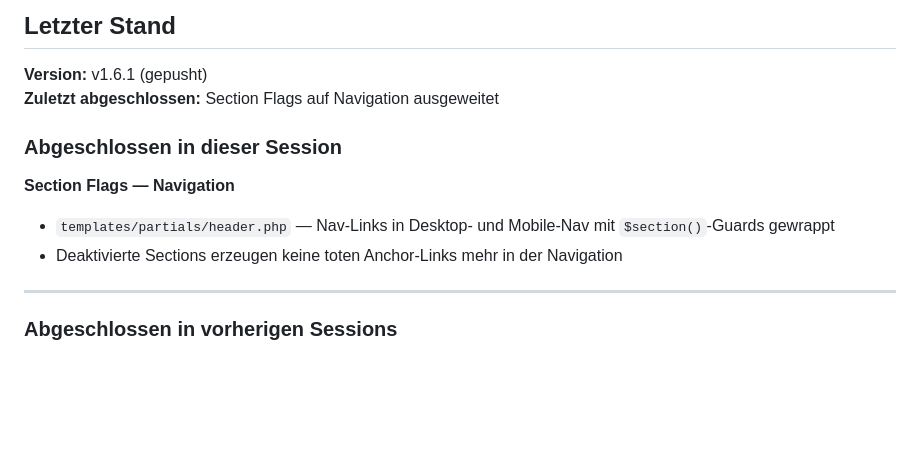
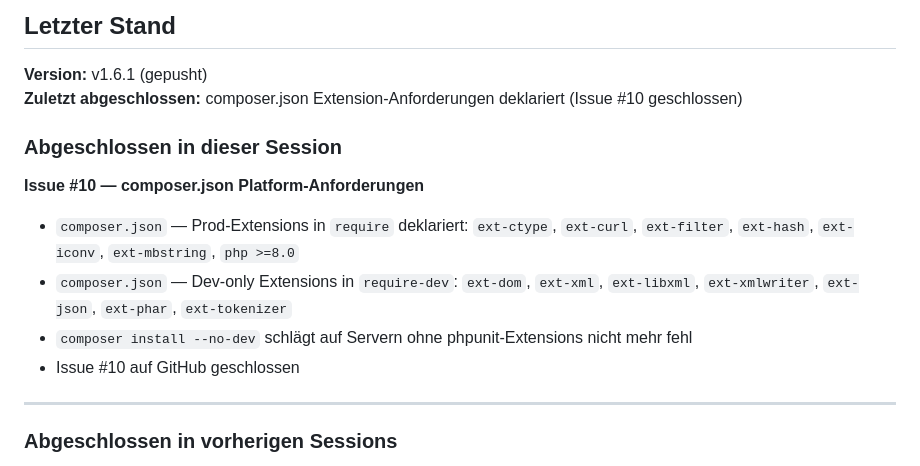
Before and after one commit to oeme-github/websitetemplate, a Markdown page: BACKLOG.md, the part around the change. Drawn GitHub-style; blank space fills up the shorter version.

Commit message:
docs: update BACKLOG for session end
Co-Authored-By: Claude Sonnet 4.6 <noreply@anthropic.com>

```diff
--- a/BACKLOG.md
+++ b/BACKLOG.md
@@ -3,13 +3,15 @@
 ## Letzter Stand
 
 **Version:** v1.6.1 (gepusht)
-**Zuletzt abgeschlossen:** Section Flags auf Navigation ausgeweitet
+**Zuletzt abgeschlossen:** composer.json Extension-Anforderungen deklariert (Issue #10 geschlossen)
 
 ### Abgeschlossen in dieser Session
 
-**Section Flags — Navigation**
-- `templates/partials/header.php` — Nav-Links in Desktop- und Mobile-Nav mit `$section()`-Guards gewrappt
-- Deaktivierte Sections erzeugen keine toten Anchor-Links mehr in der Navigation
+**Issue #10 — composer.json Platform-Anforderungen**
+- `composer.json` — Prod-Extensions in `require` deklariert: `ext-ctype`, `ext-curl`, `ext-filter`, `ext-hash`, `ext-iconv`, `ext-mbstring`, `php >=8.0`
+- `composer.json` — Dev-only Extensions in `require-dev`: `ext-dom`, `ext-xml`, `ext-libxml`, `ext-xmlwriter`, `ext-json`, `ext-phar`, `ext-tokenizer`
+- `composer install --no-dev` schlägt auf Servern ohne phpunit-Extensions nicht mehr fehl
+- Issue #10 auf GitHub geschlossen
 
 ---
 
```
